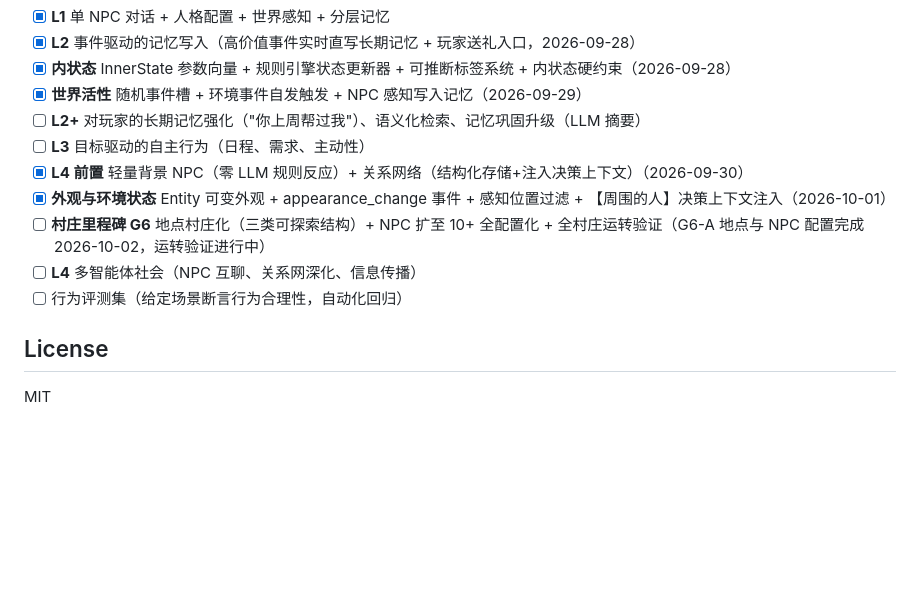
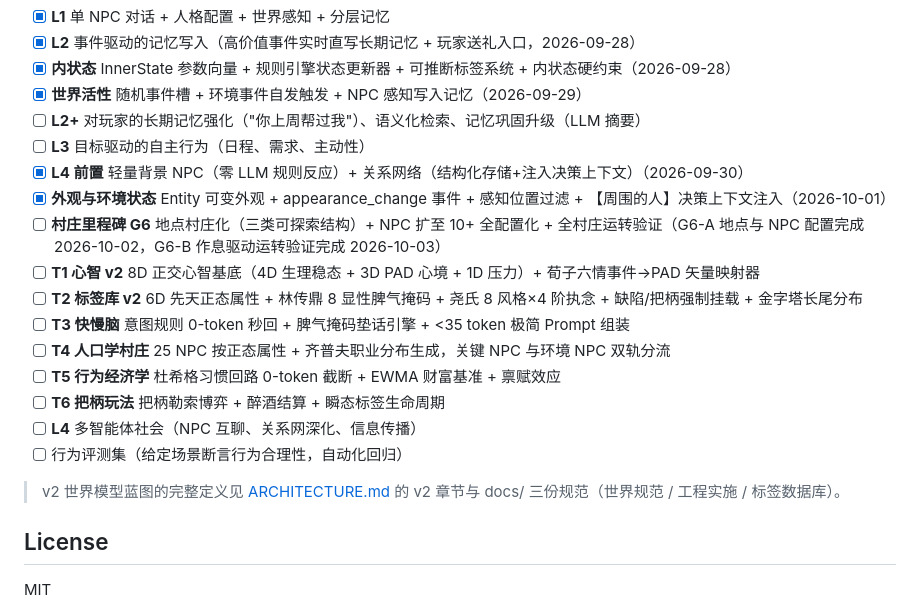
Before and after one commit to ghfcyu/autonomous-npc-agent, a Markdown page: README.md, the part around the change. Drawn GitHub-style; blank space fills up the shorter version.

Commit message:
docs: v2 世界模型框架——三规范裁定为 T1-T6 阶段（不完全照搬，融合 G1-G6 资产）
- ARCHITECTURE 新增 v2 蓝图章节（8D心智/标签库/快慢脑/人口学村庄/远期研究边界）
- README 路线图补 T 系列与 v2 指引

```diff
--- a/README.md
+++ b/README.md
@@ -148,9 +148,17 @@ python3 -m unittest discover -s tests -v
 - [ ] **L3** 目标驱动的自主行为（日程、需求、主动性）
 - [x] **L4 前置** 轻量背景 NPC（零 LLM 规则反应）+ 关系网络（结构化存储+注入决策上下文）（2026-09-30）
 - [x] **外观与环境状态** Entity 可变外观 + appearance_change 事件 + 感知位置过滤 + 【周围的人】决策上下文注入（2026-10-01）
-- [ ] **村庄里程碑 G6** 地点村庄化（三类可探索结构）+ NPC 扩至 10+ 全配置化 + 全村庄运转验证（G6-A 地点与 NPC 配置完成 2026-10-02，运转验证进行中）
+- [ ] **村庄里程碑 G6** 地点村庄化（三类可探索结构）+ NPC 扩至 10+ 全配置化 + 全村庄运转验证（G6-A 地点与 NPC 配置完成 2026-10-02，G6-B 作息驱动运转验证完成 2026-10-03）
+- [ ] **T1 心智 v2** 8D 正交心智基底（4D 生理稳态 + 3D PAD 心境 + 1D 压力）+ 荀子六情事件→PAD 矢量映射器
+- [ ] **T2 标签库 v2** 6D 先天正态属性 + 林传鼎 8 显性脾气掩码 + 尧氏 8 风格×4 阶执念 + 缺陷/把柄强制挂载 + 金字塔长尾分布
+- [ ] **T3 快慢脑** 意图规则 0-token 秒回 + 脾气掩码垫话引擎 + <35 token 极简 Prompt 组装
+- [ ] **T4 人口学村庄** 25 NPC 按正态属性 + 齐普夫职业分布生成，关键 NPC 与环境 NPC 双轨分流
+- [ ] **T5 行为经济学** 杜希格习惯回路 0-token 截断 + EWMA 财富基准 + 禀赋效应
+- [ ] **T6 把柄玩法** 把柄勒索博弈 + 醉酒结算 + 瞬态标签生命周期
 - [ ] **L4** 多智能体社会（NPC 互聊、关系网深化、信息传播）
 - [ ] 行为评测集（给定场景断言行为合理性，自动化回归）
+
+> v2 世界模型蓝图的完整定义见 [ARCHITECTURE.md](./ARCHITECTURE.md) 的 v2 章节与 docs/ 三份规范（世界规范 / 工程实施 / 标签数据库）。
 
 ## License
 
```
Also changed, not shown: ARCHITECTURE.md (+43 -0 lines).
